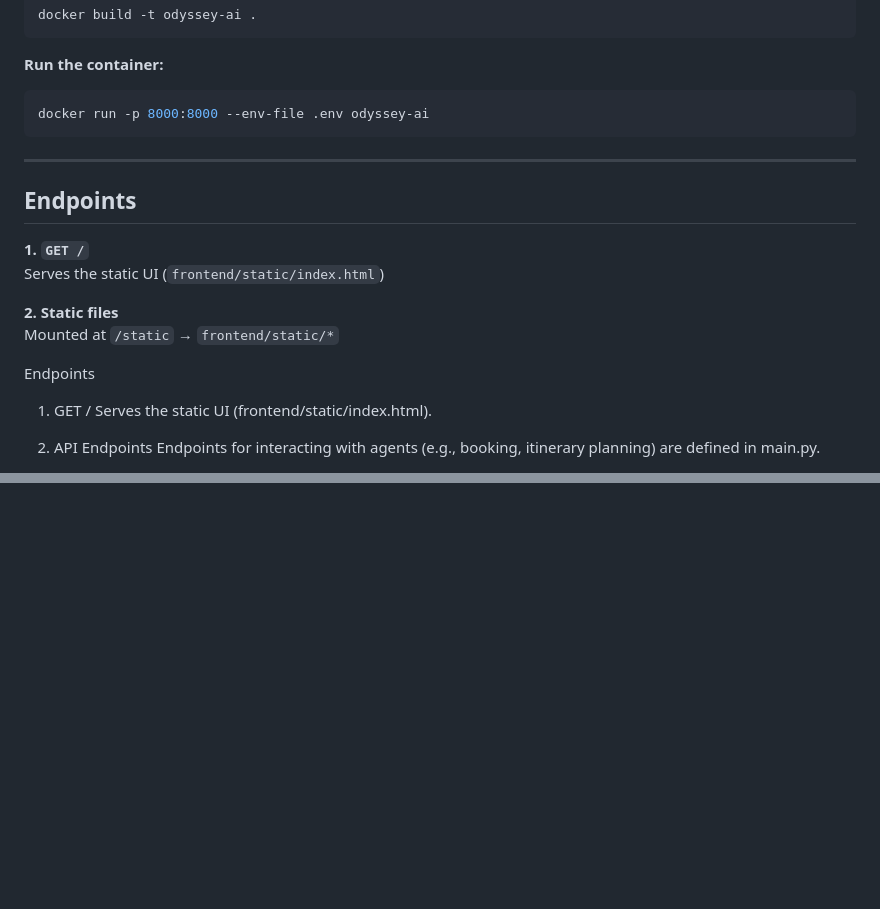
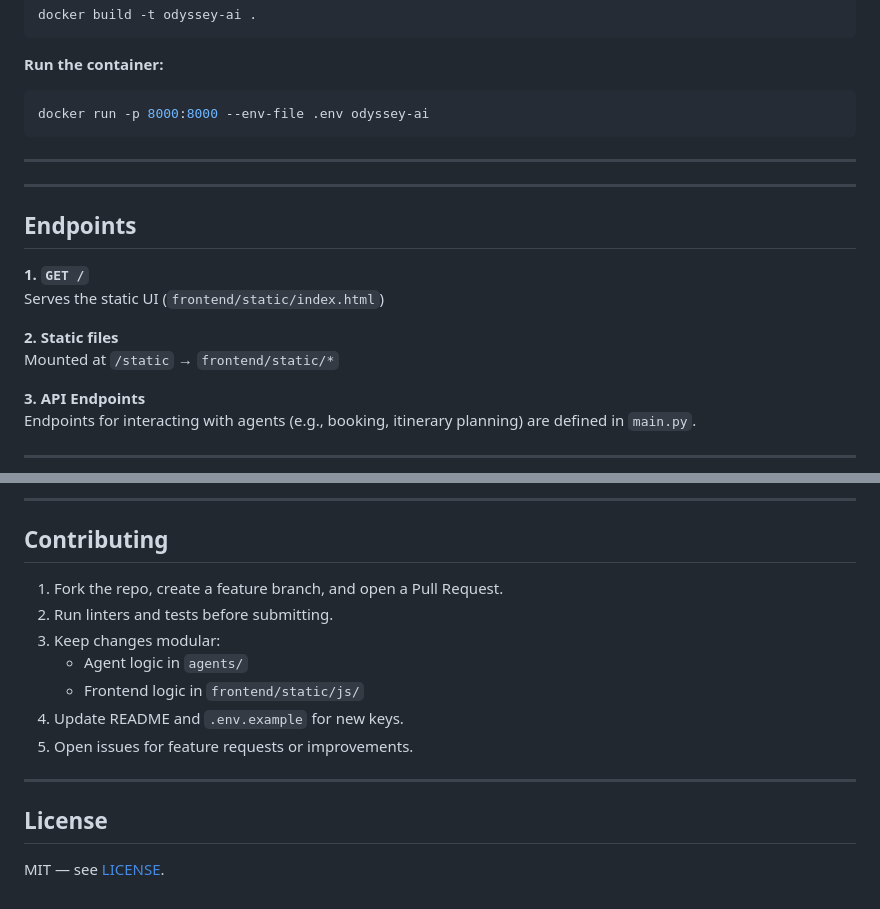
Before and after one commit to RakeshGowdaSN/Odyssey-AI, a Markdown page: README.md, 2 parts joined by grey strips. Drawn GitHub-style; blank space fills up the shorter version.

```diff
--- a/README.md
+++ b/README.md
@@ -148,6 +148,8 @@ docker run -p 8000:8000 --env-file .env odyssey-ai
 
 ---
 
+---
+
 ## Endpoints
 
 **1. `GET /`**
@@ -156,10 +158,8 @@ Serves the static UI (`frontend/static/index.html`)
 **2. Static files**
 Mounted at `/static` → `frontend/static/*`
 
-Endpoints
-1. GET /
-Serves the static UI (frontend/static/index.html).
+**3. API Endpoints**
+Endpoints for interacting with agents (e.g., booking, itinerary planning) are defined in `main.py`.
 
-2. API Endpoints
-Endpoints for interacting with agents (e.g., booking, itinerary planning) are defined in main.py.
+---
 
@@ -187,0 +184,17 @@
+---
+
+## Contributing
+
+1. Fork the repo, create a feature branch, and open a Pull Request.
+2. Run linters and tests before submitting.
+3. Keep changes modular:
+   - Agent logic in `agents/`
+   - Frontend logic in `frontend/static/js/`
+4. Update README and `.env.example` for new keys.
+5. Open issues for feature requests or improvements.
+
+---
+
+## License
+
+MIT — see [LICENSE](LICENSE).
```
Also changed, not shown: other parts of README.md (+18 -22 lines).
